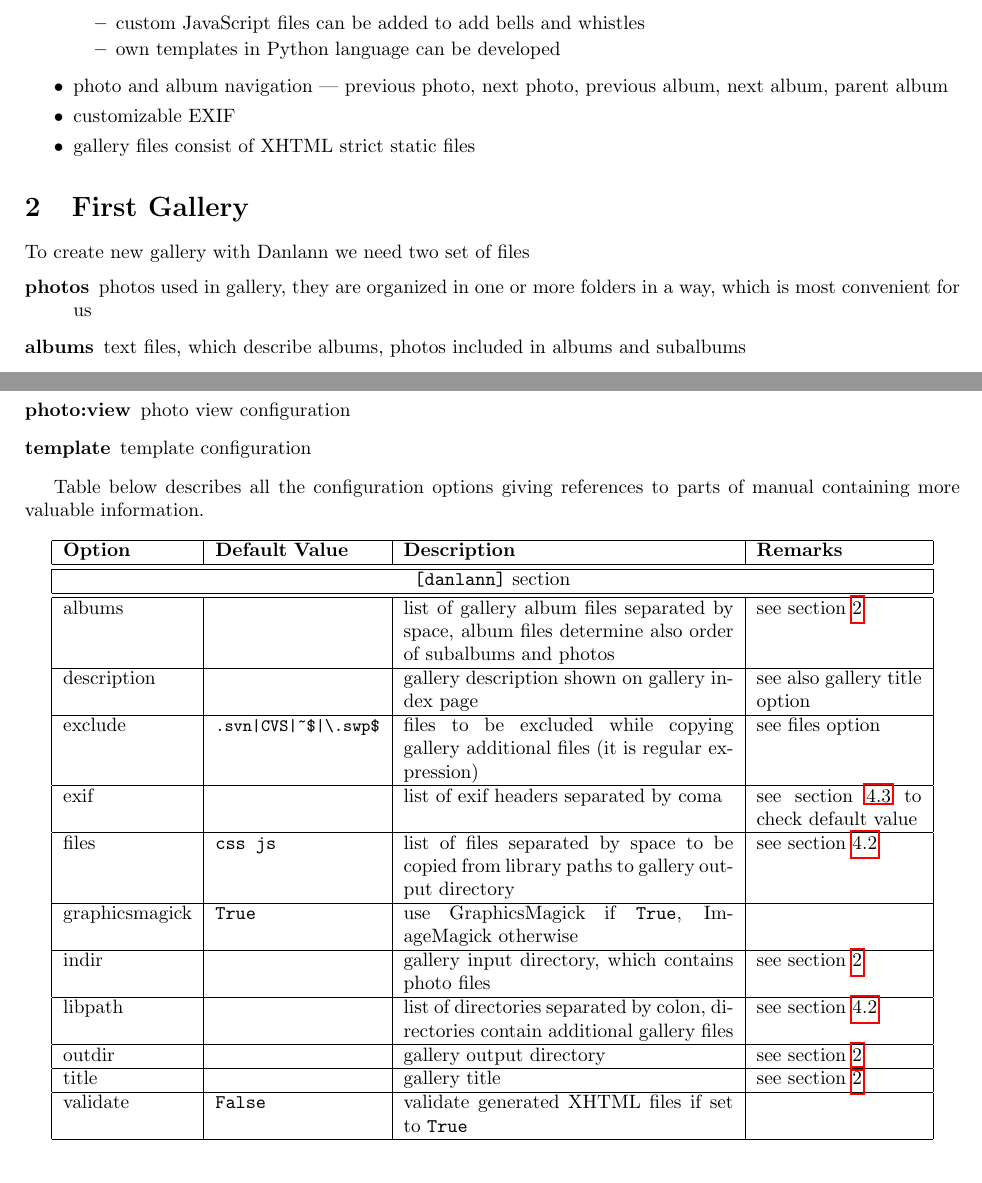
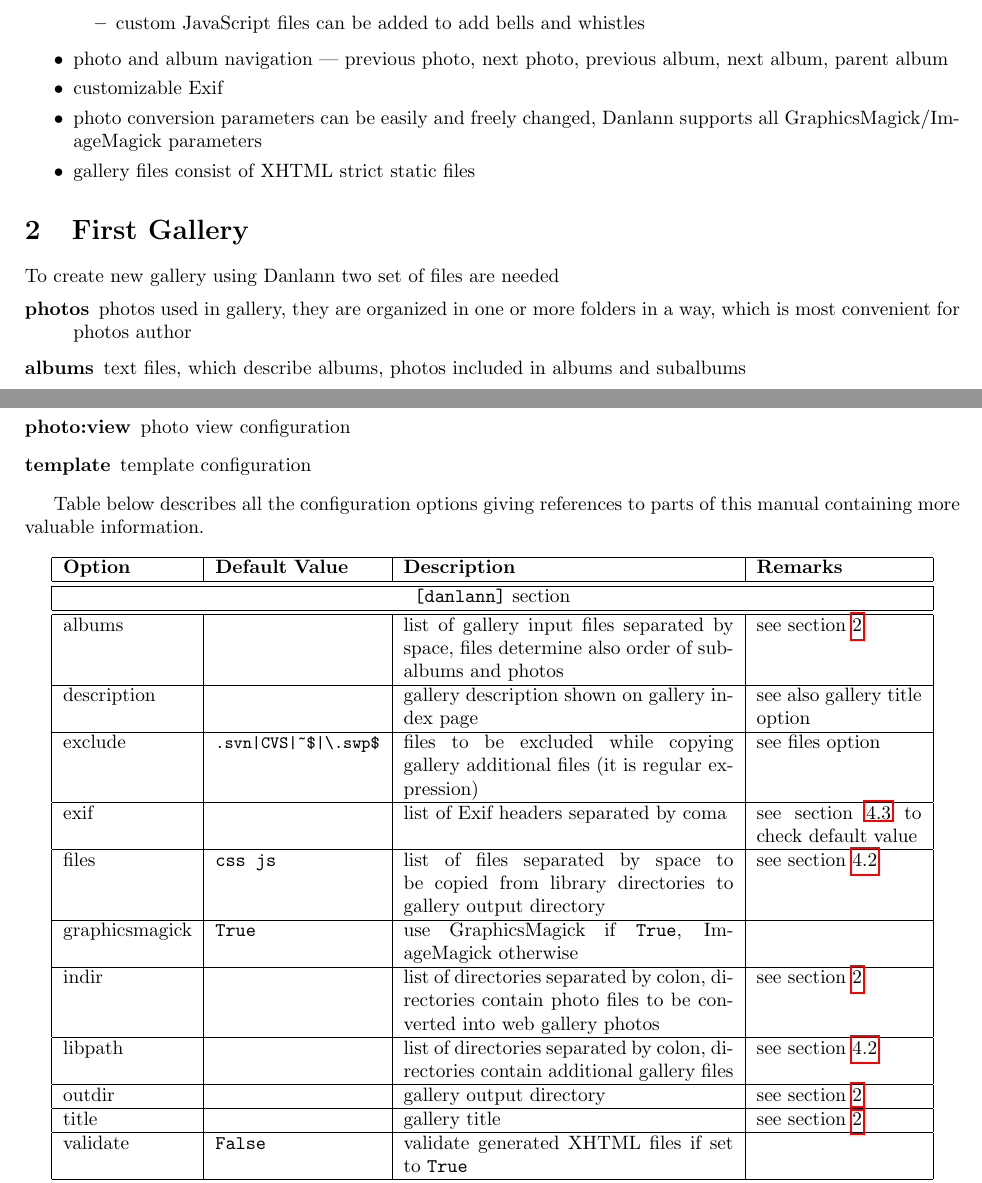
Before and after one commit to BackupTheBerlios/danlann-svn, a LaTeX document (danlann-manual/trunk/danlann-manual.tex): two parts of pages 2 and 6 of 6, joined at a grey line, cut so that both start at the same text. Compiled offline with pdfLaTeX.

Commit message:
r2778@borg:  wrobell | 2006-09-29 18:36:01 +0100  - allow '-' character to be part of photo file and subalbum/album names  - minor improvements

```diff
--- a/danlann-manual/trunk/danlann-manual.tex
+++ b/danlann-manual/trunk/danlann-manual.tex
@@ -52,19 +52,21 @@
     \itemsep0pt
     \item custom CSS styles can be added to override default template
     \item custom JavaScript files can be added to add bells and whistles
-    \item own templates in Python language can be developed
+    %\item own templates in Python language can be developed
     \end{itemize}
 \item photo and album navigation --- previous photo, next photo, previous
     album, next album, parent album
-\item customizable EXIF
+\item customizable Exif
+\item photo conversion parameters can be easily and freely changed,
+    Danlann supports all GraphicsMagick/ImageMagick parameters
 \item gallery files consist of XHTML strict static files
 \end{itemize}
 
 \section{First Gallery}\label{example}
-To create new gallery with Danlann we need two set of files
+To create new gallery using Danlann two set of files are needed
 \begin{description}
 \item[photos] photos used in gallery, they are organized in one or more
-folders in a way, which is most convenient for us
+folders in a way, which is most convenient for photos author
 \item[albums] text files, which describe albums, photos included in albums
     and subalbums
 \end{description}
@@ -360,7 +362,7 @@
 \end{description}
 
 Table below describes all the configuration options giving references to
-parts of manual containing more valuable information.
+parts of this manual containing more valuable information.
 
 \begin{longtable}{|l|p{3cm}|p{6cm}|p{3cm}|}
 \hline
@@ -371,19 +373,19 @@
 \multicolumn{4}{|c|}{\texttt{[danlann]} section}\\
 \hline
 \hline
-albums         &  & list of gallery album files separated by space, album files determine also order of subalbums and photos & see section~\ref{example} \\
+albums         &  & list of gallery input files separated by space, files determine also order of subalbums and photos & see section~\ref{example} \\
 \hline
 description    &  & gallery description shown on gallery index page & see also gallery title option \\
 \hline
 exclude        & {\small \verb+.svn|CVS|~$|\.swp$+} & files to be excluded while copying gallery additional files (it is regular expression) & see files option \\
 \hline
-exif           & & list of exif headers separated by coma & see section~\ref{exif} to check default value \\
+exif           & & list of Exif headers separated by coma & see section~\ref{exif} to check default value \\
 \hline
-files          & \verb+css js+ & list of files separated by space to be copied from library paths to gallery output directory  &  see section~\ref{files} \\
+files          & \verb+css js+ & list of files separated by space to be copied from library directories to gallery output directory  &  see section~\ref{files} \\
 \hline
 graphicsmagick & \texttt{True} & use GraphicsMagick if \texttt{True}, ImageMagick otherwise & \\
 \hline
-indir          &  & gallery input directory, which contains photo files & see section~\ref{example} \\
+indir          &  & list of directories separated by colon, directories contain photo files to be converted into web gallery photos & see section~\ref{example} \\
 \hline
 libpath        &  & list of directories separated by colon, directories contain additional gallery files  & see section~\ref{files} \\
 \hline
```
Also changed, not shown: danlann-manual/trunk/danlann-manual.tex (16 more changed lines).
